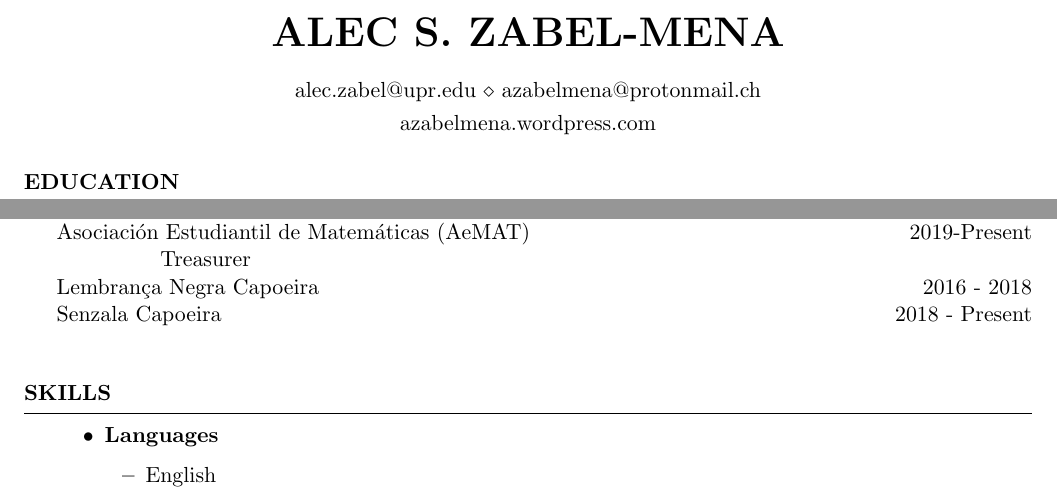
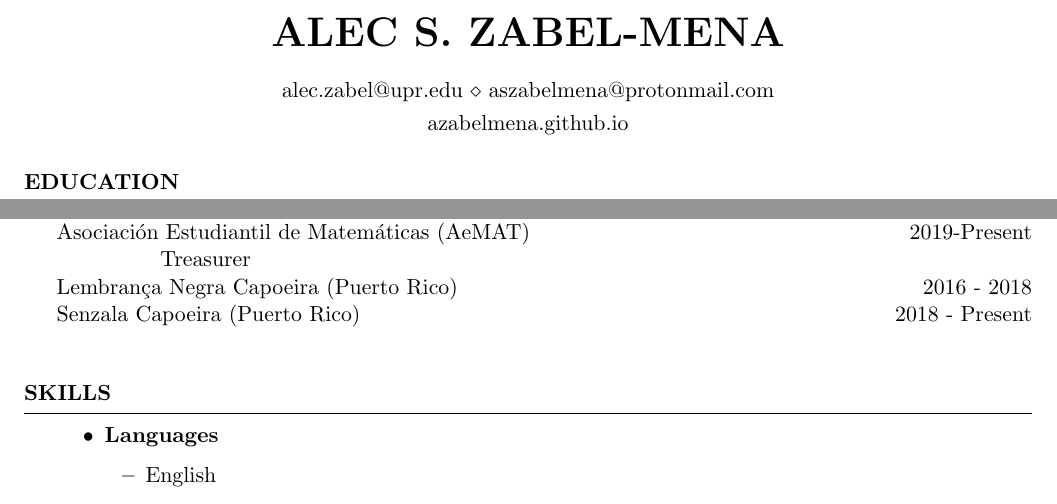
Before and after one commit to azabelmena/curriculum_vitae, a LaTeX CV (alec_zabel_mena.tex): two parts of pages 1 and 3 of 3, joined at a grey line, cut so that both start at the same text. Compiled offline with pdfLaTeX.

Commit message:
Updated some details and fixed some formatting.

```diff
--- a/alec_zabel_mena.tex
+++ b/alec_zabel_mena.tex
@@ -49,8 +49,8 @@ tabsize=2
 \newcommand{\tab}[1]{\hspace{.2667\textwidth}\rlap{#1}}
 \newcommand{\itab}[1]{\hspace{0em}\rlap{#1}}
 \name{Alec S. Zabel-Mena} % Your name
-\address{alec.zabel@upr.edu \\ azabelmena@protonmail.ch} % Your address
-\address{azabelmena.wordpress.com}
+\address{alec.zabel@upr.edu \\ aszabelmena@protonmail.com} % Your address
+\address{azabelmena.github.io}
 
 \begin{document}
 
@@ -61,7 +61,7 @@ tabsize=2
 
     \textbf{MS} \hspace*{10mm} Pure Mathematics
     \hfill{August 2022 - Present} \\
-     \hspace*{17mm} University of Puerto Rico, R\'io Piedras \hspace*{32mm} In
+    \hspace*{17mm} University of Puerto Rico, R\'io Piedras \hspace*{32mm} In
      Progress
 \end{rSection}
 
@@ -235,8 +234,8 @@ and Their Protograph LDPC Codes for Space Applications}.
     Asociaci\'on de Estudiantes de Ciencias de Computos (AECC) \hfill{2022 - Present} \\
     Asociaci\'on Estudiantil de Matem\'aticas (AeMAT) \hfill{2019-Present} \\
     \hspace*{17mm} Treasurer    \\
-    Lembran\c{c}a Negra Capoeira \hfill{2016 - 2018} \\
-    Senzala Capoeira \hfill{2018 - Present} \\
+    Lembran\c{c}a Negra Capoeira (Puerto Rico) \hfill{2016 - 2018} \\
+    Senzala Capoeira (Puerto Rico) \hfill{2018 - Present} \\
 \end{rSection}
 
 \begin{rSection}{Skills}
```
Also changed, not shown: alec_zabel_mena.pdf, alec_zabel_mena.tex (13 more changed lines).
